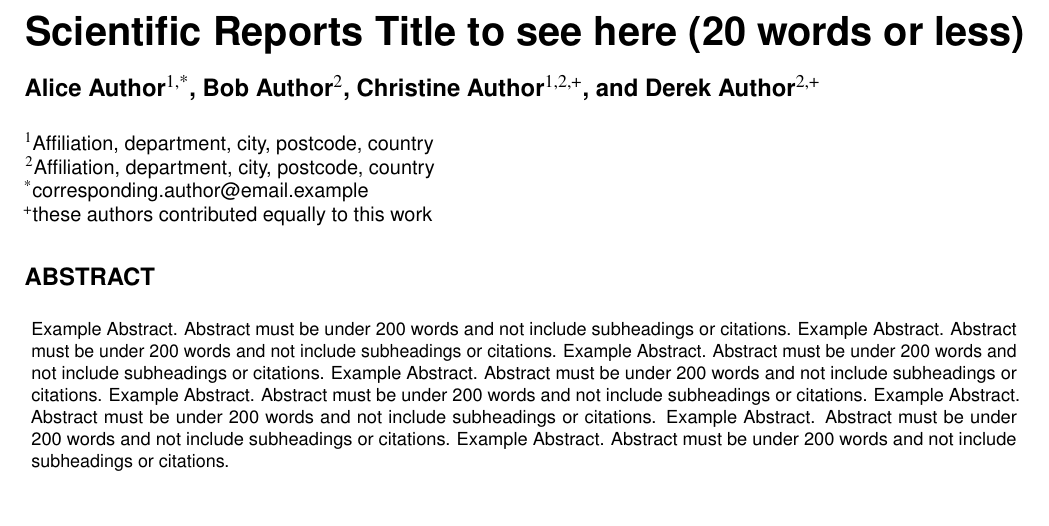
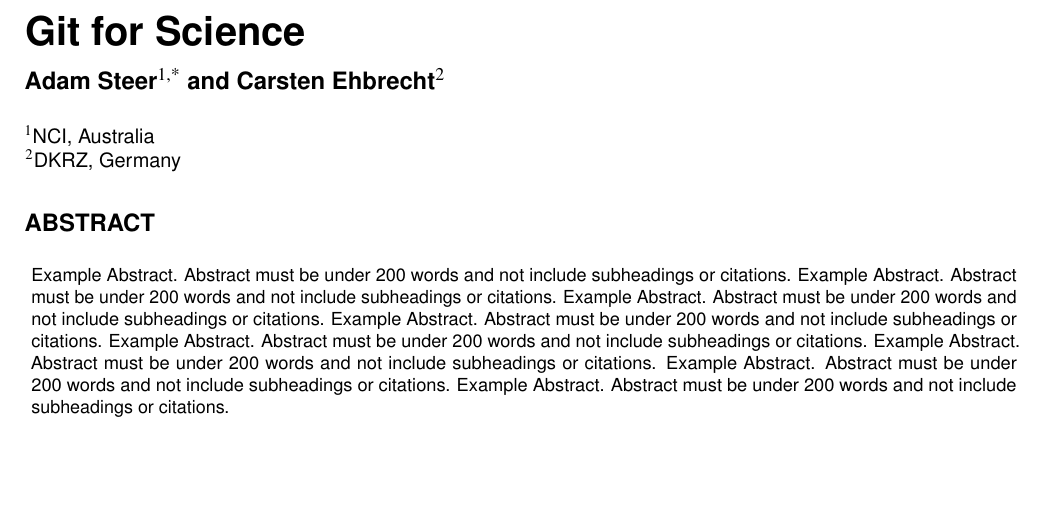
Before and after one commit to cehbrecht/gitforscience-sandbox, a LaTeX paper (main.tex): part of page 1 of 2, cut at the place of the change, the shorter picture padded with empty space. Compiled offline with pdfLaTeX.

Commit message:
Update on Overleaf.

```diff
--- a/main.tex
+++ b/main.tex
@@ -1,16 +1,16 @@
 \documentclass[fleqn,10pt]{wlscirep}
-\title{Scientific Reports Title to see here (20 words or less)}
+\title{Git for Science}
 
-\author[1,*]{Alice Author}
-\author[2]{Bob Author}
-\author[1,2,+]{Christine Author}
-\author[2,+]{Derek Author}
-\affil[1]{Affiliation, department, city, postcode, country}
-\affil[2]{Affiliation, department, city, postcode, country}
+\author[1,*]{Adam Steer}
+\author[2]{Carsten Ehbrecht}
+%\author[1,2,+]{Christine Author}
+%\author[2,+]{Derek Author}
+\affil[1]{NCI, Australia}
+\affil[2]{DKRZ, Germany}
 
-\affil[*]{corresponding.author@email.example}
+%\affil[*]{corresponding.author@email.example}
 
-\affil[+]{these authors contributed equally to this work}
+%\affil[+]{these authors contributed equally to this work}
 
 %\keywords{Keyword1, Keyword2, Keyword3}
 
```
